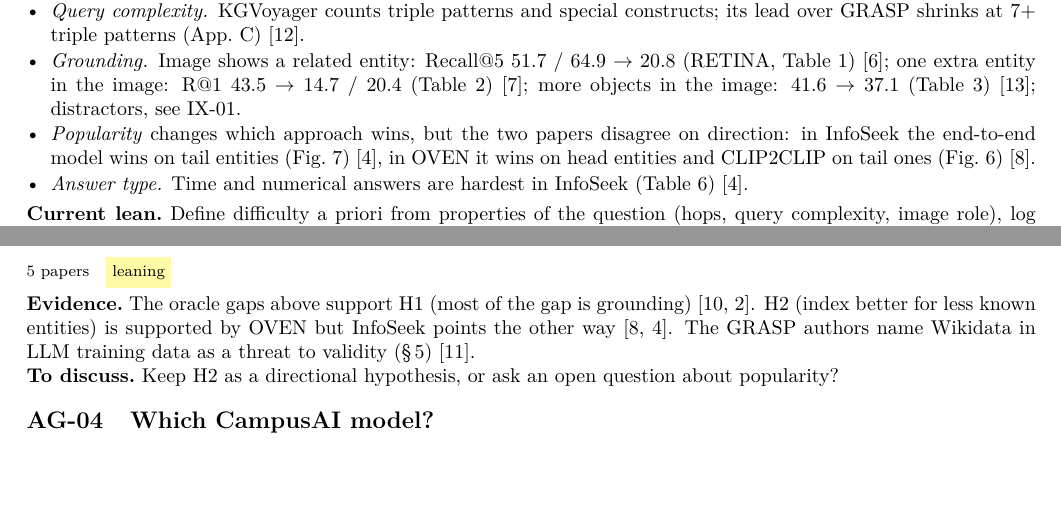
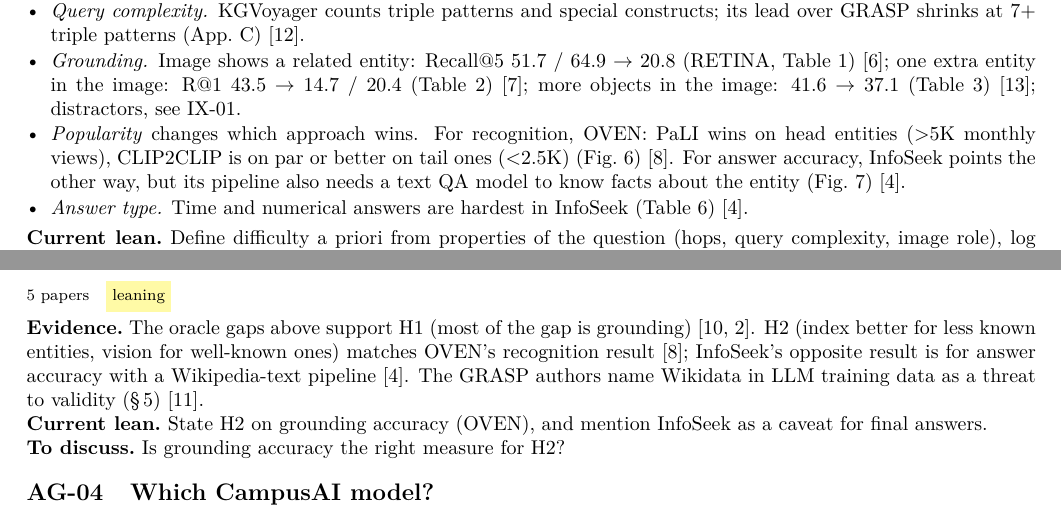
Before and after one commit to andrezz-b/thesis-paper, a LaTeX document (meetings/2026-11-24/questions.tex): two parts of pages 2 and 5 of 6, joined at a grey line, cut so that both start at the same text, the shorter picture padded with empty space. Compiled offline with XeLaTeX.

Commit message:
Scope H2 to grounding accuracy (OVEN) and note the InfoSeek caveat

```diff
--- a/meetings/2026-11-24/questions.tex
+++ b/meetings/2026-11-24/questions.tex
@@ -143,10 +143,11 @@ Wikidata triples) and ViQuAE.\\
     the image: R@1 43.5 $\to$ 14.7 / 20.4 (Table 2) \cite{ma2026identifying};
     more objects in the image: 41.6 $\to$ 37.1 (Table 3)
     \cite{jian2024large}; distractors, see IX-01.
-  \item \emph{Popularity} changes which approach wins, but the two papers
-    disagree on direction: in InfoSeek the end-to-end model wins on tail
-    entities (Fig.~7) \cite{chen2023can}, in OVEN it wins on head entities
-    and CLIP2CLIP on tail ones (Fig.~6) \cite{hu2023open}.
+  \item \emph{Popularity} changes which approach wins. For recognition, OVEN:
+    PaLI wins on head entities ($>$5K monthly views), CLIP2CLIP is on par or
+    better on tail ones ($<$2.5K) (Fig.~6) \cite{hu2023open}. For answer
+    accuracy, InfoSeek points the other way, but its pipeline also needs a
+    text QA model to know facts about the entity (Fig.~7) \cite{chen2023can}.
   \item \emph{Answer type.} Time and numerical answers are hardest in InfoSeek
     (Table 6) \cite{chen2023can}.
 \end{itemize}
@@ -454,11 +455,13 @@ configurations plus a VLM direct answer enough?
 \qblock{FR-01}{Research questions and hypotheses}{5}{\leaning}
 \ev\ The oracle gaps above support H1 (most of the gap is grounding)
 \cite{loustaunau2025qawiki,ma2026m3}. H2 (index better for less known
-entities) is supported by OVEN but InfoSeek points the other way
-\cite{hu2023open,chen2023can}. The GRASP authors name Wikidata in LLM
-training data as a threat to validity (\S\,5) \cite{walter2026grasp}.\\
-\ask\ Keep H2 as a directional hypothesis, or ask an open question about
-popularity?
+entities, vision for well-known ones) matches OVEN's recognition result
+\cite{hu2023open}; InfoSeek's opposite result is for answer accuracy with a
+Wikipedia-text pipeline \cite{chen2023can}. The GRASP authors name Wikidata
+in LLM training data as a threat to validity (\S\,5) \cite{walter2026grasp}.\\
+\lean\ State H2 on grounding accuracy (OVEN), and mention InfoSeek as a
+caveat for final answers.\\
+\ask\ Is grounding accuracy the right measure for H2?
 
 \qblock{AG-04}{Which CampusAI model?}{4}{\leaning}
 \ev\ GRASP with open models: Qwen2.5-72B 68.7 vs.\ GPT-4.1 75.3; Qwen3-32B
```
Also changed, not shown: docs/THESIS.md (+4 -2 lines), docs/questions/DS-13-difficulty-levels.md (+1 -0 lines), docs/questions/EV-01-metrics.md (+1 -0 lines), docs/questions/FR-01-research-questions.md (+1 -0 lines).
